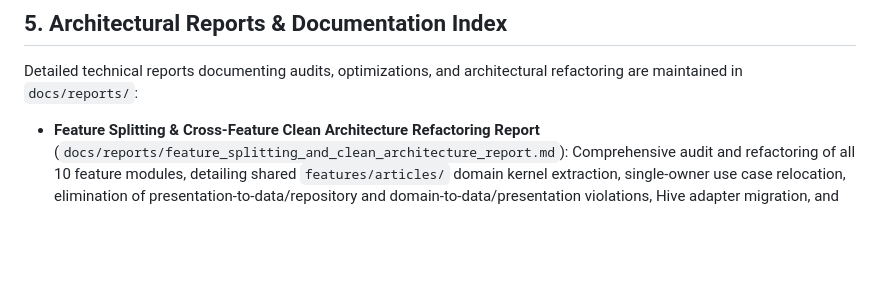
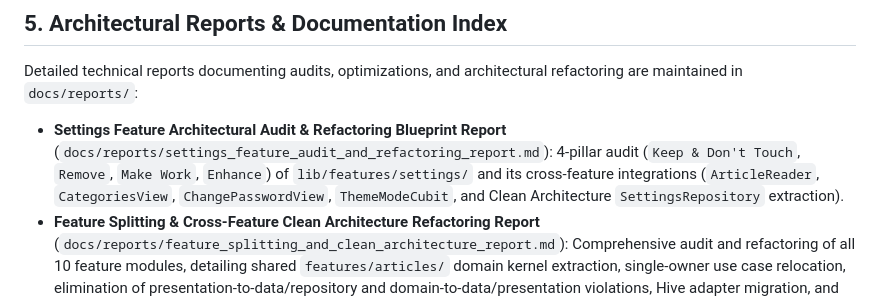
Before and after one commit to Polymath000/MindFeed, a Markdown page: CONTEXT.md, the part around the change. Drawn GitHub-style; blank space fills up the shorter version.

Commit message:
docs(reports): add settings feature architectural audit and refactoring blueprint

```diff
--- a/CONTEXT.md
+++ b/CONTEXT.md
@@ -243,6 +243,7 @@ The codebase follows **Feature-First Clean Architecture**:
 
 ## 5. Architectural Reports & Documentation Index
 Detailed technical reports documenting audits, optimizations, and architectural refactoring are maintained in `docs/reports/`:
+- **Settings Feature Architectural Audit & Refactoring Blueprint Report** (`docs/reports/settings_feature_audit_and_refactoring_report.md`): 4-pillar audit (`Keep & Don't Touch`, `Remove`, `Make Work`, `Enhance`) of `lib/features/settings/` and its cross-feature integrations (`ArticleReader`, `CategoriesView`, `ChangePasswordView`, `ThemeModeCubit`, and Clean Architecture `SettingsRepository` extraction).
 - **Feature Splitting & Cross-Feature Clean Architecture Refactoring Report** (`docs/reports/feature_splitting_and_clean_architecture_report.md`): Comprehensive audit and refactoring of all 10 feature modules, detailing shared `features/articles/` domain kernel extraction, single-owner use case relocation, elimination of presentation-to-data/repository and domain-to-data/presentation violations, Hive adapter migration, and folder naming normalization.
 - **Article Reader Clean Architecture, Sealed State Machine & VSYNC Auto-Scrolling Report** (`docs/reports/article_reader_clean_architecture_and_performance_report.md`): Detailed analysis of the Article Reader refactoring, covering domain aggregate extraction, Dart 3 sealed state machine, VSYNC `Ticker` scrolling, component decomposition, rebuild scope isolation, and the supply-chain security migration from discontinued `markdown_widget` to `flutter_markdown`.
 - **Legacy Prototype & Architectural Evolution Report** (`docs/reports/legacy_prototype_and_evolution_report.md`): Chronological audit of the 38 foundational commits from genesis (`b6782b4`) up to Pull Request #1 (`ba0ed81`), detailing early UI prototypes, feature consolidation (`cd8a116`), password security remediation (`a2a03eb`), and the editorial card stack pivot (`0ba79bd`).
```
Also changed, not shown: docs/reports/settings_feature_audit_and_refactoring_report.md (added, +538 -0 lines).
